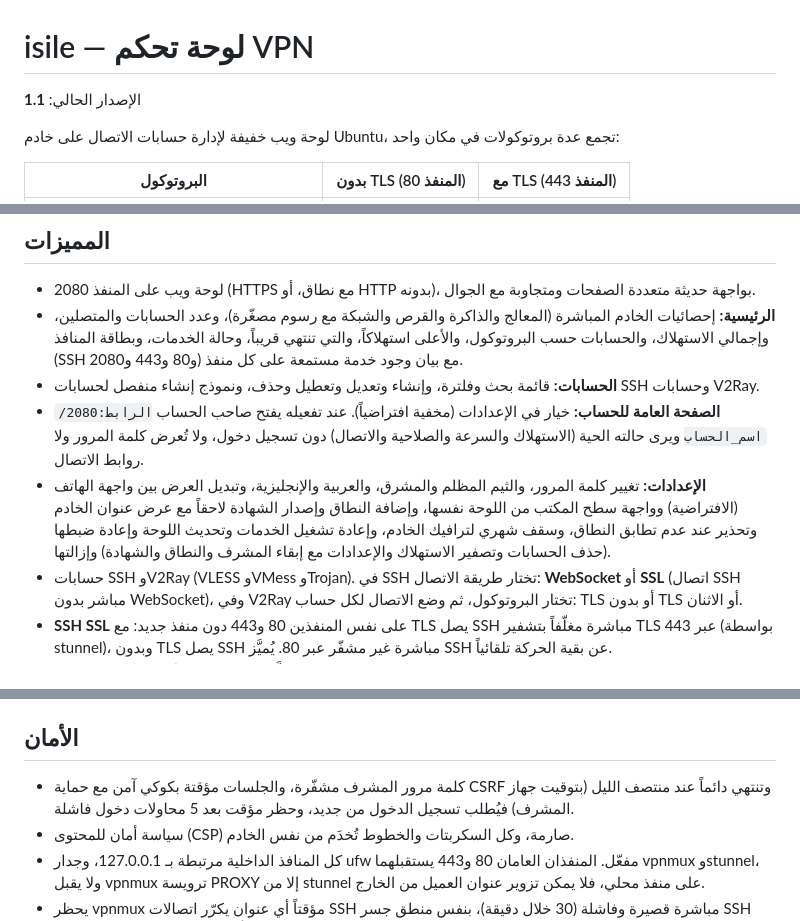
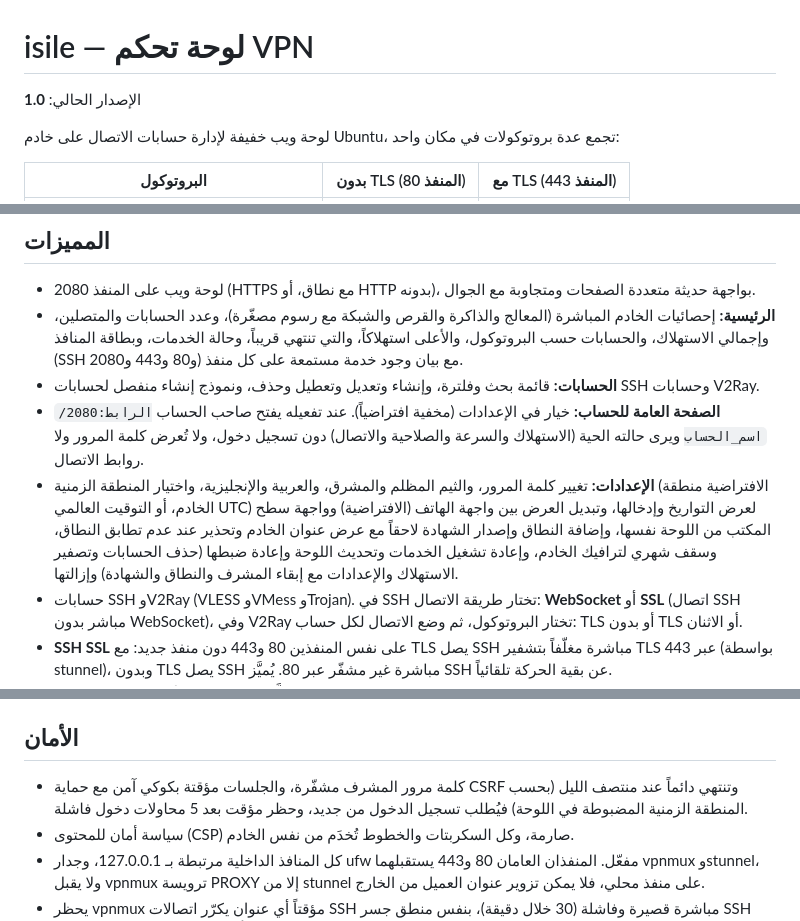
Before and after one commit to tamaa-pro/isile, a Markdown page: README.md, 3 parts joined by grey strips. Drawn GitHub-style.

```diff
--- a/README.md
+++ b/README.md
@@ -1,6 +1,6 @@
 # isile — لوحة تحكم VPN
 
-الإصدار الحالي: **1.1**
+الإصدار الحالي: **1.0**
 
 لوحة ويب خفيفة لإدارة حسابات الاتصال على خادم Ubuntu، تجمع عدة بروتوكولات في مكان واحد:
 
@@ -21,7 +21,7 @@
 - **الرئيسية:** إحصائيات الخادم المباشرة (المعالج والذاكرة والقرص والشبكة مع رسوم مصغّرة)، وعدد الحسابات والمتصلين، وإجمالي الاستهلاك، والحسابات حسب البروتوكول، والأعلى استهلاكاً، والتي تنتهي قريباً، وحالة الخدمات، وبطاقة المنافذ (SSH و80 و443 و2080) مع بيان وجود خدمة مستمعة على كل منفذ.
 - **الحسابات:** قائمة بحث وفلترة، وإنشاء وتعديل وتعطيل وحذف، ونموذج إنشاء منفصل لحسابات SSH وحسابات V2Ray.
 - **الصفحة العامة للحساب:** خيار في الإعدادات (مخفية افتراضياً). عند تفعيله يفتح صاحب الحساب `الرابط:2080/اسم_الحساب` ويرى حالته الحية (الاستهلاك والسرعة والصلاحية والاتصال) دون تسجيل دخول، ولا تُعرض كلمة المرور ولا روابط الاتصال.
-- **الإعدادات:** تغيير كلمة المرور، والثيم المظلم والمشرق، والعربية والإنجليزية، وتبديل العرض بين واجهة الهاتف (الافتراضية) وواجهة سطح المكتب من اللوحة نفسها، وإضافة النطاق وإصدار الشهادة لاحقاً مع عرض عنوان الخادم وتحذير عند عدم تطابق النطاق، وسقف شهري لترافيك الخادم، وإعادة تشغيل الخدمات وتحديث اللوحة وإعادة ضبطها (حذف الحسابات وتصفير الاستهلاك والإعدادات مع إبقاء المشرف والنطاق والشهادة) وإزالتها.
+- **الإعدادات:** تغيير كلمة المرور، والثيم المظلم والمشرق، والعربية والإنجليزية، واختيار المنطقة الزمنية (الافتراضية منطقة الخادم، أو التوقيت العالمي UTC) لعرض التواريخ وإدخالها، وتبديل العرض بين واجهة الهاتف (الافتراضية) وواجهة سطح المكتب من اللوحة نفسها، وإضافة النطاق وإصدار الشهادة لاحقاً مع عرض عنوان الخادم وتحذير عند عدم تطابق النطاق، وسقف شهري لترافيك الخادم، وإعادة تشغيل الخدمات وتحديث اللوحة وإعادة ضبطها (حذف الحسابات وتصفير الاستهلاك والإعدادات مع إبقاء المشرف والنطاق والشهادة) وإزالتها.
 - حسابات SSH وV2Ray (VLESS وVMess وTrojan). في SSH تختار طريقة الاتصال: **WebSocket** أو **SSL** (اتصال SSH مباشر بدون WebSocket)، وفي V2Ray تختار البروتوكول، ثم وضع الاتصال لكل حساب: TLS أو بدون TLS أو الاثنان.
 - **SSH SSL** على نفس المنفذين 80 و443 دون منفذ جديد: مع TLS يصل SSH مباشرة مغلّفاً بتشفير TLS عبر 443 (بواسطة stunnel)، وبدون TLS يصل SSH مباشرة غير مشفّر عبر 80. يُميَّز SSH عن بقية الحركة تلقائياً.
 - حد للترافيك وتاريخ انتهاء، ويُعطَّل الحساب تلقائياً عند تجاوز أيٍّ منهما.
@@ -133,7 +133,7 @@ isile/
 
 ## الأمان
 
-- كلمة مرور المشرف مشفّرة، والجلسات مؤقتة بكوكي آمن مع حماية CSRF وتنتهي دائماً عند منتصف الليل (بتوقيت جهاز المشرف) فيُطلب تسجيل الدخول من جديد، وحظر مؤقت بعد 5 محاولات دخول فاشلة.
+- كلمة مرور المشرف مشفّرة، والجلسات مؤقتة بكوكي آمن مع حماية CSRF وتنتهي دائماً عند منتصف الليل (بحسب المنطقة الزمنية المضبوطة في اللوحة) فيُطلب تسجيل الدخول من جديد، وحظر مؤقت بعد 5 محاولات دخول فاشلة.
 - سياسة أمان للمحتوى (CSP) صارمة، وكل السكربتات والخطوط تُخدَم من نفس الخادم.
 - كل المنافذ الداخلية مرتبطة بـ 127.0.0.1، وجدار ufw مفعّل. المنفذان العامان 80 و443 يستقبلهما vpnmux وstunnel، ولا يقبل vpnmux ترويسة PROXY إلا من stunnel على منفذ محلي، فلا يمكن تزوير عنوان العميل من الخارج.
 - يحظر vpnmux مؤقتاً أي عنوان يكرّر اتصالات SSH مباشرة قصيرة وفاشلة (30 خلال دقيقة)، بنفس منطق جسر SSH WebSocket، دون التأثير على مسارات V2Ray.
```
